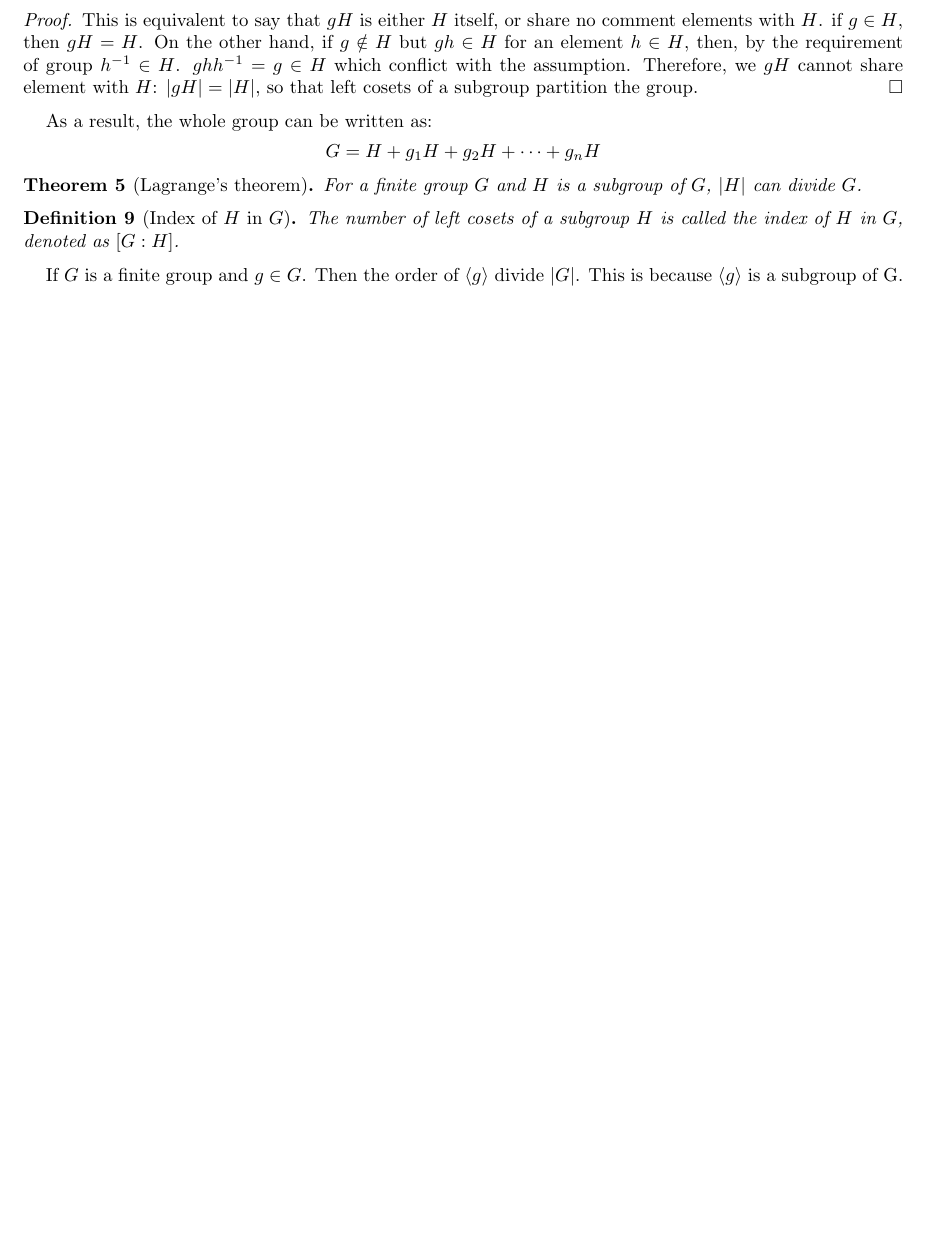
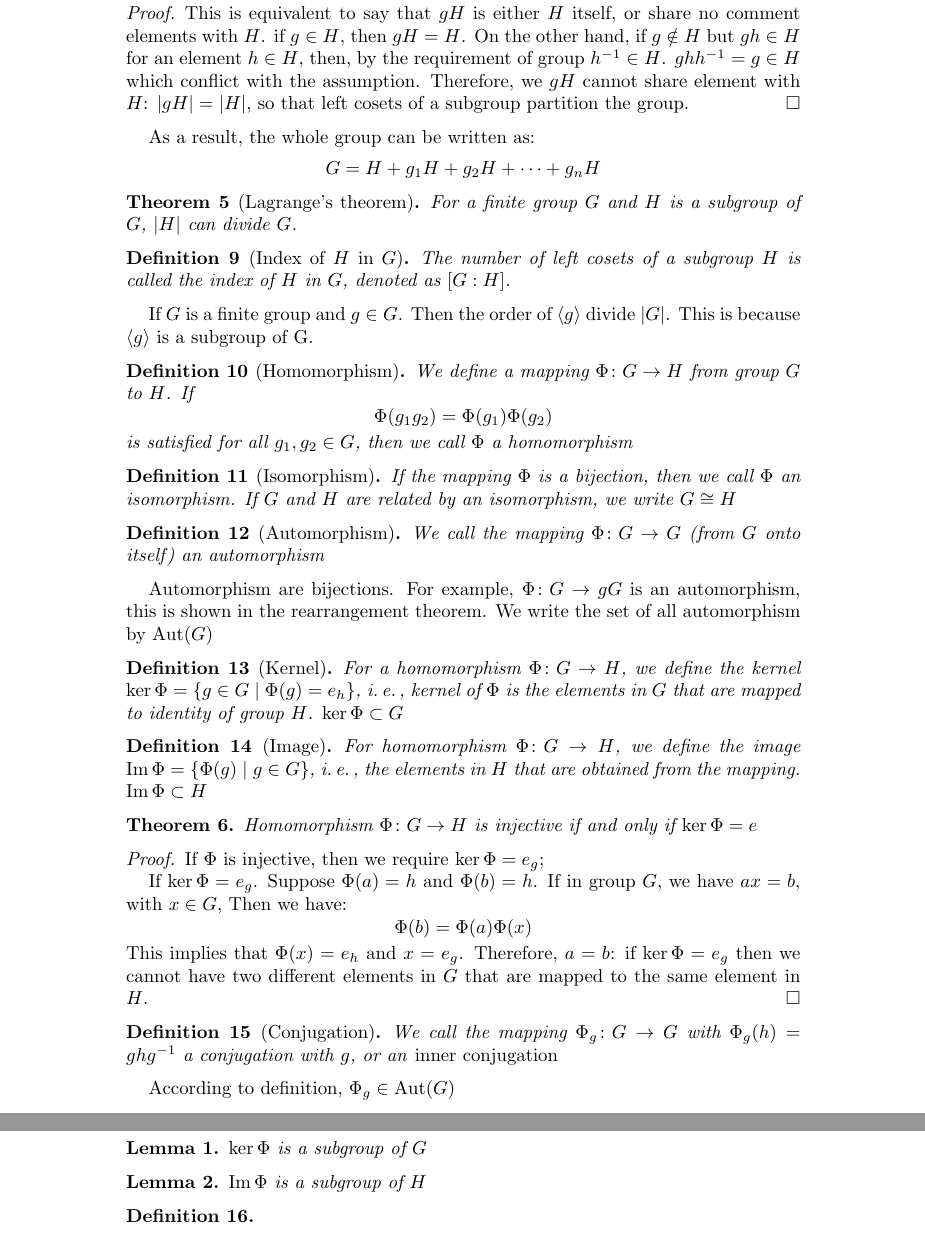
Before and after one commit to whzhangg/notes, a LaTeX paper (mathematics/group_theory.tex): part of page 2 of 4 before the commit and two parts of pages 3 and 4 of 6 after it, the two joined at a grey line, cut so that both start at the same text, the shorter picture padded with empty space. Compiled offline with pdfLaTeX.

Commit message:
restructure, makefile and group theory

```diff
--- a/physics/group_theory.tex
+++ b/mathematics/group_theory.tex
@@ -1,6 +1,6 @@
 \documentclass{amsart}
-%\usepackage{amsmath}
-\usepackage[margin=1in]{geometry}
+%\usepackage{amssymb, amsmath, amsthm}
+%\usepackage[margin=1in]{geometry}
 \usepackage{verbatim}
 \usepackage{graphicx}
 \usepackage{hyperref} % \url \href
@@ -160,6 +155,67 @@ As a result, the whole group can be written as:
 If $G$ is a finite group and $g\in G$. Then the order of $\langle g\rangle$ divide $|G|$. This is because
 $\langle g\rangle$ is a subgroup of G.
 
+\begin{definition}[Homomorphism]
+    We define a mapping $\Phi\colon G \to H$ from group $G$ to $H$. If
+    \[
+        \Phi(g_1 g_2) = \Phi(g_1) \Phi(g_2)
+    \]
+    is satisfied for all $g_1, g_2 \in G$, then we call $\Phi$ a homomorphism
+\end{definition}
+
+\begin{definition}[Isomorphism]
+    If the mapping $\Phi$ is a bijection, then we call $\Phi$ an isomorphism. If $G$ and $H$ are related by
+    an isomorphism, we write $G\cong H$
+\end{definition}
+
+\begin{definition}[Automorphism]
+    We call the mapping $\Phi\colon G \to G$ (from $G$ onto itself) an automorphism
+\end{definition}
+Automorphism are bijections. For example, $\Phi\colon G \to gG$ is an automorphism,
+this is shown in the rearrangement theorem. We write the set of all automorphism by $\Aut(G)$
+
+\begin{definition}
+    [Kernel] For a homomorphism $\Phi\colon G \to H$, we define the kernel $\ker\Phi = \{g\in G\mid \Phi(g) = e_h \}$, i.\,e.\,,
+    kernel of $\Phi$ is the elements in $G$ that are mapped to identity of group $H$. $\ker\Phi \subset G$
+\end{definition}
+
+\begin{definition}
+    [Image] For homomorphism $\Phi\colon G \to H$, we define the image $\Image\Phi = \{ \Phi(g) \mid g \in G \}$, i.\,e.\,,
+    the elements in $H$ that are obtained from the mapping. $\Image\Phi \subset H$
+\end{definition}
+
+\begin{theorem}
+    Homomorphism $\Phi\colon G\to H$ is injective if and only if $\ker \Phi = e$
+\end{theorem}
+\begin{proof}
+    If $\Phi$ is injective, then we require $\ker \Phi = e_g$;
+
+    If $\ker \Phi = e_g$. Suppose $\Phi(a) = h$ and $\Phi(b) = h$. If in group $G$, we have $ax = b$, with $x\in G$,
+    Then we have:
+    \[
+        \Phi(b) = \Phi(a)\Phi(x)
+    \]
+    This implies that $\Phi(x)=e_h$ and $x = e_g$. Therefore, $a = b$: if $\ker \Phi = e_g$ then we cannot have
+    two different elements in $G$ that are mapped to the same element in $H$.
+\end{proof}
+
+\begin{definition}
+    [Conjugation]
+    We call the mapping $\Phi_g\colon G\to G$ with $\Phi_g(h) = ghg^{-1}$ a conjugation with $g$, or an \emph{inner conjugation}
+\end{definition}
+According to definition, $\Phi_g \in \Aut(G)$
+
+\begin{lemma}
+    $\ker\Phi$ is a subgroup of $G$
+\end{lemma}
+\begin{lemma}
+    $\Image\Phi$ is a subgroup of $H$
+\end{lemma}
+
+\begin{definition}
+
+\end{definition}
+
 \newpage
 \section{Representation Theory}
 
```
Also changed, not shown: physics/mechanics/classic_mechanics.tex (renamed from statistic/classic.mechanics.tex, +1 -1 lines), physics/mechanics/linear_response_theory.tex (renamed from statistic/linear.response.theory.tex, +1 -1 lines), physics/mechanics/quantum_condition.tex (renamed from statistic/quantum.condition.tex, +1 -1 lines), physics/statistical_physics/part1.tex (renamed from statistic/part1.tex, +1 -1 lines), physics/statistical_physics/part2.tex (renamed from statistic/part2.tex, +1 -1 lines), template.tex (+2 -2 lines), Makefile, physics/group_theory.pdf (deleted), statistic/classic.mechanics.pdf (deleted), statistic/linear.response.theory.pdf (deleted), statistic/part1.pdf (deleted), statistic/part2.pdf (deleted), statistic/quantum.condition.pdf (deleted), mathematics/group_theory.tex (23 more changed lines), 2 other files.
